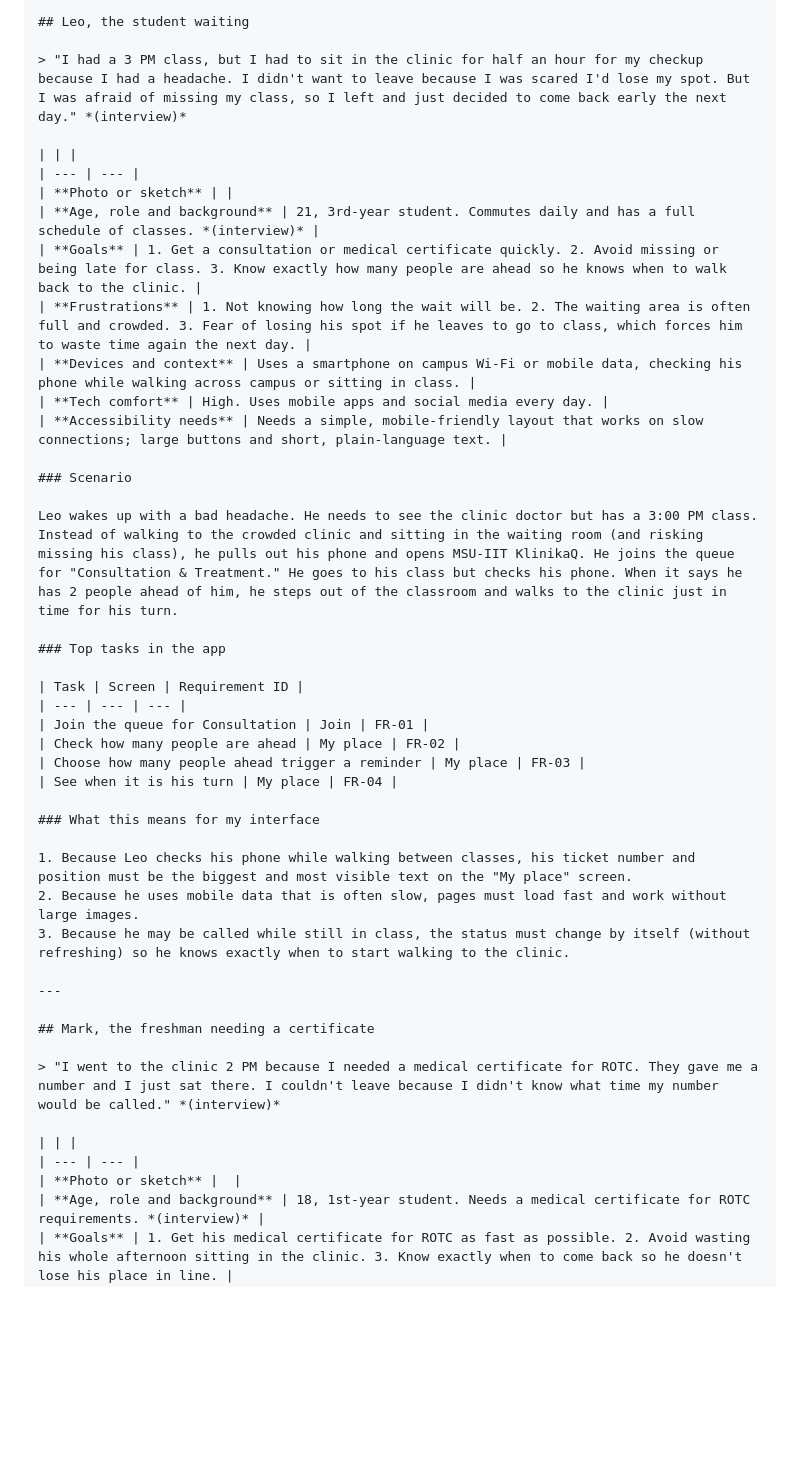
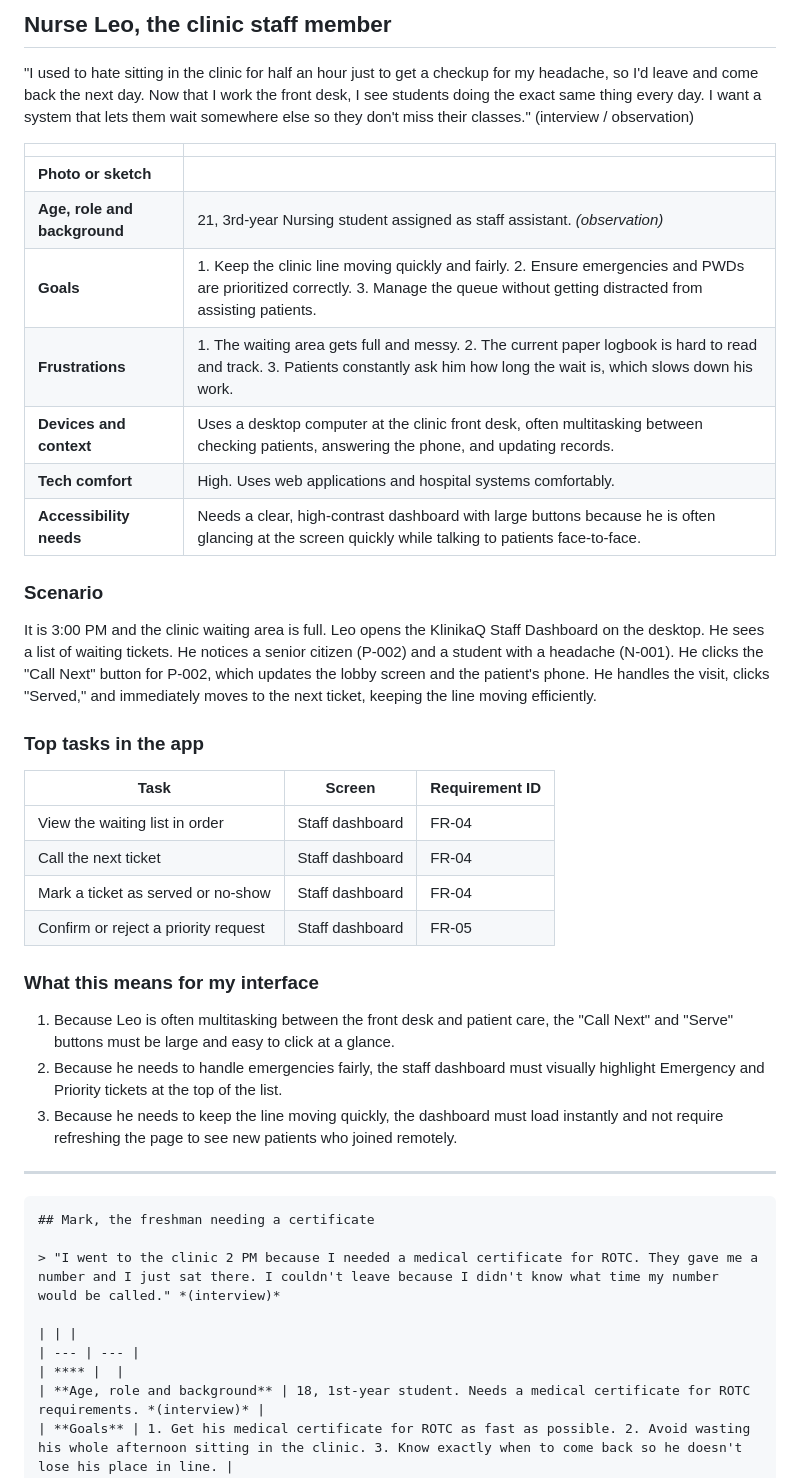
Before and after one commit to IvanJayLaguitao/CCC181-repository, a Markdown page: docs/week3/personas.md, the part around the change. GitHub-like rendering; blank space fills up the shorter version.

```diff
--- a/docs/week3/personas.md
+++ b/docs/week3/personas.md
@@ -1,37 +1,38 @@
-    ## Leo, the student waiting
+## Nurse Leo, the clinic staff member
 
-    > "I had a 3 PM class, but I had to sit in the clinic for half an hour for my checkup because I had a headache. I didn't want to leave because I was scared I'd lose my spot. But I was afraid of missing my class, so I left and just decided to come back early the next day." *(interview)*
+"I used to hate sitting in the clinic for half an hour just to get a checkup for my headache, so I'd leave and come back the next day. Now that I work the front desk, I see students doing the exact same thing every day. I want a system that lets them wait somewhere else so they don't miss their classes." (interview / observation)
 
-    | | |
-    | --- | --- |
-    | **Photo or sketch** | |
-    | **Age, role and background** | 21, 3rd-year student. Commutes daily and has a full schedule of classes. *(interview)* |
-    | **Goals** | 1. Get a consultation or medical certificate quickly. 2. Avoid missing or being late for class. 3. Know exactly how many people are ahead so he knows when to walk back to the clinic. |
-    | **Frustrations** | 1. Not knowing how long the wait will be. 2. The waiting area is often full and crowded. 3. Fear of losing his spot if he leaves to go to class, which forces him to waste time again the next day. |
-    | **Devices and context** | Uses a smartphone on campus Wi-Fi or mobile data, checking his phone while walking across campus or sitting in class. |
-    | **Tech comfort** | High. Uses mobile apps and social media every day. |
-    | **Accessibility needs** | Needs a simple, mobile-friendly layout that works on slow connections; large buttons and short, plain-language text. |
 
-    ### Scenario
+| | |
+| --- | --- |
+| **Photo or sketch** | |
+| **Age, role and background** | 21, 3rd-year Nursing student assigned as staff assistant. *(observation)* |
+| **Goals** | 1. Keep the clinic line moving quickly and fairly. 2. Ensure emergencies and PWDs are prioritized correctly. 3. Manage the queue without getting distracted from assisting patients. |
+| **Frustrations** | 1. The waiting area gets full and messy. 2. The current paper logbook is hard to read and track. 3. Patients constantly ask him how long the wait is, which slows down his work. |
+| **Devices and context** | Uses a desktop computer at the clinic front desk, often multitasking between checking patients, answering the phone, and updating records. |
+| **Tech comfort** | High. Uses web applications and hospital systems comfortably. |
+| **Accessibility needs** | Needs a clear, high-contrast dashboard with large buttons because he is often glancing at the screen quickly while talking to patients face-to-face. |
 
-    Leo wakes up with a bad headache. He needs to see the clinic doctor but has a 3:00 PM class. Instead of walking to the crowded clinic and sitting in the waiting room (and risking missing his class), he pulls out his phone and opens MSU-IIT KlinikaQ. He joins the queue for "Consultation & Treatment." He goes to his class but checks his phone. When it says he has 2 people ahead of him, he steps out of the classroom and walks to the clinic just in time for his turn.
+### Scenario
 
-    ### Top tasks in the app
+It is 3:00 PM and the clinic waiting area is full. Leo opens the KlinikaQ Staff Dashboard on the desktop. He sees a list of waiting tickets. He notices a senior citizen (P-002) and a student with a headache (N-001). He clicks the "Call Next" button for P-002, which updates the lobby screen and the patient's phone. He handles the visit, clicks "Served," and immediately moves to the next ticket, keeping the line moving efficiently.
 
-    | Task | Screen | Requirement ID |
-    | --- | --- | --- |
-    | Join the queue for Consultation | Join | FR-01 |
-    | Check how many people are ahead | My place | FR-02 |
-    | Choose how many people ahead trigger a reminder | My place | FR-03 |
-    | See when it is his turn | My place | FR-04 |
+### Top tasks in the app
 
-    ### What this means for my interface
+| Task | Screen | Requirement ID |
+| --- | --- | --- |
+| View the waiting list in order | Staff dashboard | FR-04 |
+| Call the next ticket | Staff dashboard | FR-04 |
+| Mark a ticket as served or no-show | Staff dashboard | FR-04 |
+| Confirm or reject a priority request | Staff dashboard | FR-05 |
 
-    1. Because Leo checks his phone while walking between classes, his ticket number and position must be the biggest and most visible text on the "My place" screen.
-    2. Because he uses mobile data that is often slow, pages must load fast and work without large images.
-    3. Because he may be called while still in class, the status must change by itself (without refreshing) so he knows exactly when to start walking to the clinic.
+### What this means for my interface
 
-    ---
+1. Because Leo is often multitasking between the front desk and patient care, the "Call Next" and "Serve" buttons must be large and easy to click at a glance.
+2. Because he needs to handle emergencies fairly, the staff dashboard must visually highlight Emergency and Priority tickets at the top of the list.
+3. Because he needs to keep the line moving quickly, the dashboard must load instantly and not require refreshing the page to see new patients who joined remotely.
+
+---
 
     ## Mark, the freshman needing a certificate
 
@@ -39,7 +40,7 @@
 
     | | |
     | --- | --- |
-    | **Photo or sketch** |  |
+    | **** |  |
     | **Age, role and background** | 18, 1st-year student. Needs a medical certificate for ROTC requirements. *(interview)* |
     | **Goals** | 1. Get his medical certificate for ROTC as fast as possible. 2. Avoid wasting his whole afternoon sitting in the clinic. 3. Know exactly when to come back so he doesn't lose his place in line. |
     | **Frustrations** | 1. Being stuck sitting in the clinic without knowing when his number will be called. 2. The long wait time. 3. Not being able to do other school requirements while waiting. |
```
Also changed, not shown: docs/week3/wirefames/Desktop Screen 1.png (added), docs/week3/wirefames/Desktop Screen 2.png (added), docs/week3/wirefames/Desktop Screen 3.png (added), docs/week3/wirefames/Phoen Screen 2.png (added), docs/week3/wirefames/Phone Screen 1.png (added), docs/week3/wirefames/Phone Screen 3.png (added), 1 other file.
